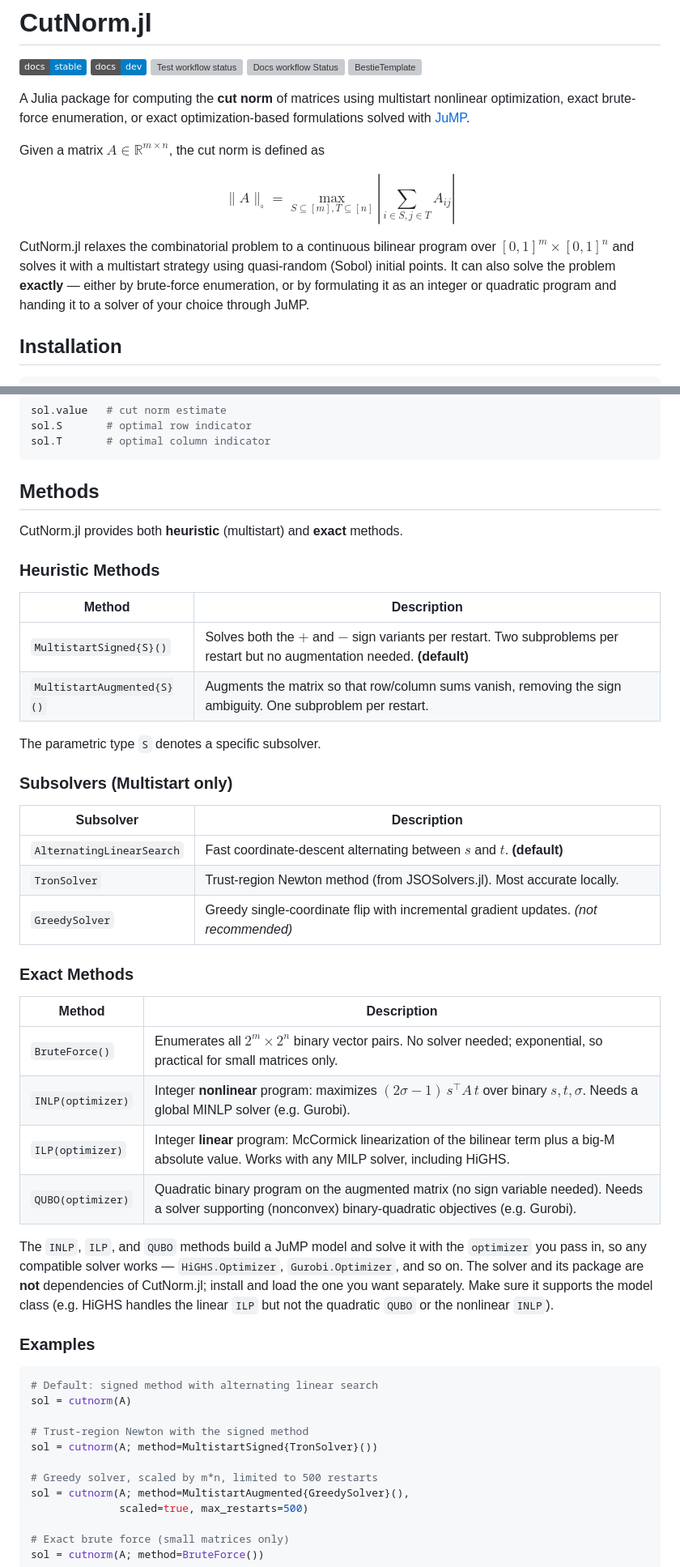
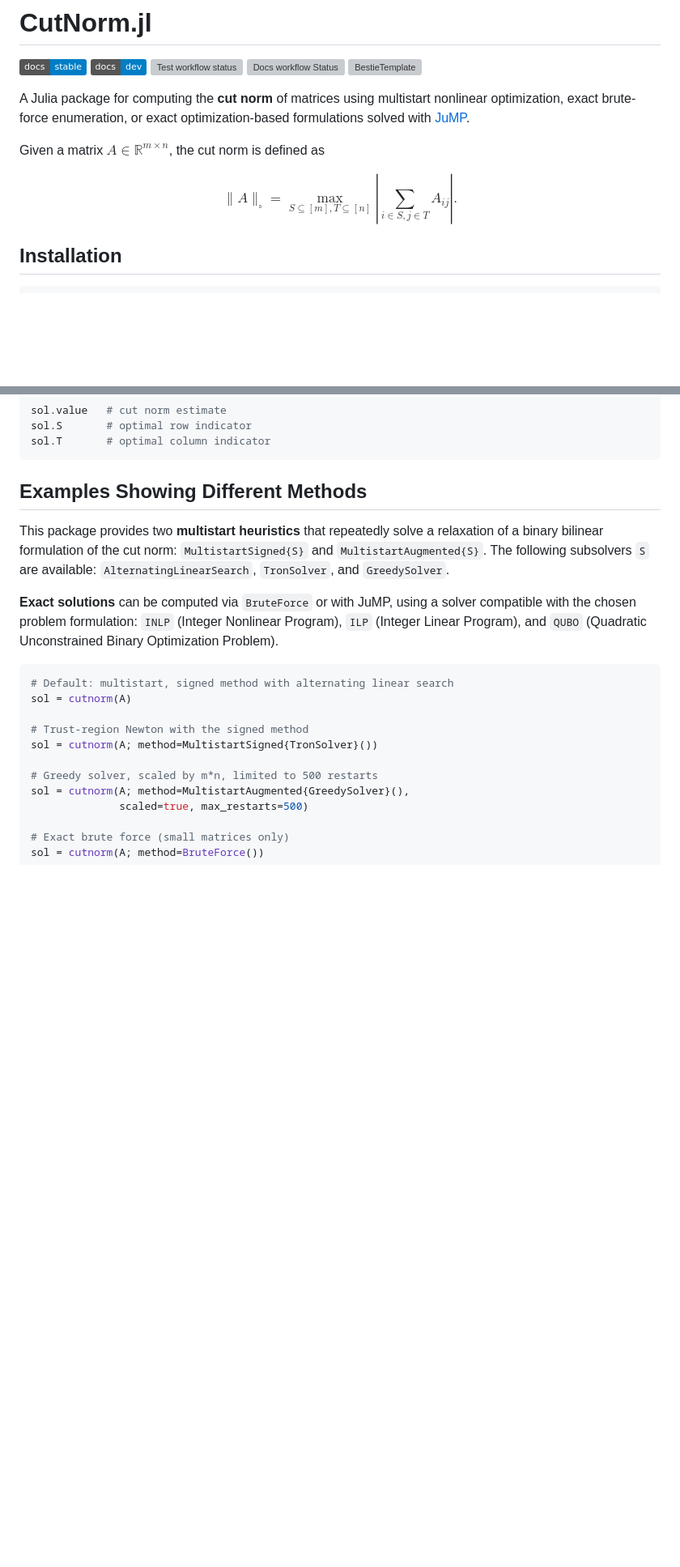
Before and after one commit to koehler-martin/CutNorm.jl, a Markdown page: README.md, 2 parts joined by grey strips. Shown at 81% size. GitHub-like rendering; badges without logos; blank space fills up the shorter version; grey boxes are pictures that could not be loaded.

````diff
--- a/README.md
+++ b/README.md
@@ -10,9 +10,7 @@ A Julia package for computing the **cut norm** of matrices using multistart nonl
 
 Given a matrix $A \in \mathbb{R}^{m \times n}$, the cut norm is defined as
 
-$$\lVert A\rVert_{\square} = \max_{S \subseteq [m], T \subseteq [n]} \left| \sum_{i \in S, j \in T} A_{ij} \right|$$
-
-CutNorm.jl relaxes the combinatorial problem to a continuous bilinear program over $[0, 1]^m \times [0, 1]^n$ and solves it with a multistart strategy using quasi-random (Sobol) initial points. It can also solve the problem **exactly** — either by brute-force enumeration, or by formulating it as an integer or quadratic program and handing it to a solver of your choice through JuMP.
+$$\lVert A\rVert_{\square} = \max_{S \subseteq [m], T \subseteq [n]} \left| \sum_{i \in S, j \in T} A_{ij} \right|.$$
 
 ## Installation
 
@@ -41,43 +39,15 @@ sol.S       # optimal row indicator
 sol.T       # optimal column indicator
 ```
 
-## Methods
+## Examples Showing Different Methods
 
-CutNorm.jl provides both **heuristic** (multistart) and **exact** methods.
+This package provides two **multistart heuristics** that repeatedly solve a relaxation of a binary bilinear formulation of the cut norm: `MultistartSigned{S}` and `MultistartAugmented{S}`.
+The following subsolvers `S` are available: `AlternatingLinearSearch`, `TronSolver`, and `GreedySolver`.
 
-### Heuristic Methods
-
-| Method | Description |
-|---|---|
-| `MultistartSigned{S}()` | Solves both the $+$ and $-$ sign variants per restart. Two subproblems per restart but no augmentation needed. **(default)** |
-| `MultistartAugmented{S}()` | Augments the matrix so that row/column sums vanish, removing the sign ambiguity. One subproblem per restart. |
-
-The parametric type `S` denotes a specific subsolver.
-
-### Subsolvers (Multistart only)
-
-| Subsolver | Description |
-|---|---|
-| `AlternatingLinearSearch` | Fast coordinate-descent alternating between $s$ and $t$. **(default)** |
-| `TronSolver` | Trust-region Newton method (from JSOSolvers.jl). Most accurate locally. |
-| `GreedySolver` | Greedy single-coordinate flip with incremental gradient updates. *(not recommended)* |
-
-
-### Exact Methods
-
-| Method | Description |
-|---|---|
-| `BruteForce()` | Enumerates all $2^m \times 2^n$ binary vector pairs. No solver needed; exponential, so practical for small matrices only. |
-| `INLP(optimizer)` | Integer **nonlinear** program: maximizes $(2\sigma - 1)\, s^\top A\, t$ over binary $s, t, \sigma$. Needs a global MINLP solver (e.g. Gurobi). |
-| `ILP(optimizer)` | Integer **linear** program: McCormick linearization of the bilinear term plus a big-M absolute value. Works with any MILP solver, including HiGHS. |
-| `QUBO(optimizer)` | Quadratic binary program on the augmented matrix (no sign variable needed). Needs a solver supporting (nonconvex) binary-quadratic objectives (e.g. Gurobi). |
-
-The `INLP`, `ILP`, and `QUBO` methods build a JuMP model and solve it with the `optimizer` you pass in, so any compatible solver works — `HiGHS.Optimizer`,  `Gurobi.Optimizer`, and so on. The solver and its package are **not** dependencies of CutNorm.jl; install and load the one you want separately. Make sure it supports the model class (e.g. HiGHS handles the linear `ILP` but not the quadratic `QUBO` or the nonlinear `INLP`).
-
-### Examples
+**Exact solutions** can be computed via `BruteForce` or with JuMP, using a solver compatible with the chosen problem formulation: `INLP` (Integer Nonlinear Program), `ILP` (Integer Linear Program), and `QUBO` (Quadratic Unconstrained Binary Optimization Problem).
 
 ```julia
-# Default: signed method with alternating linear search
+# Default: multistart, signed method with alternating linear search
 sol = cutnorm(A)
 
 # Trust-region Newton with the signed method
````
Also changed, not shown: other parts of README.md (+13 -112 lines).
